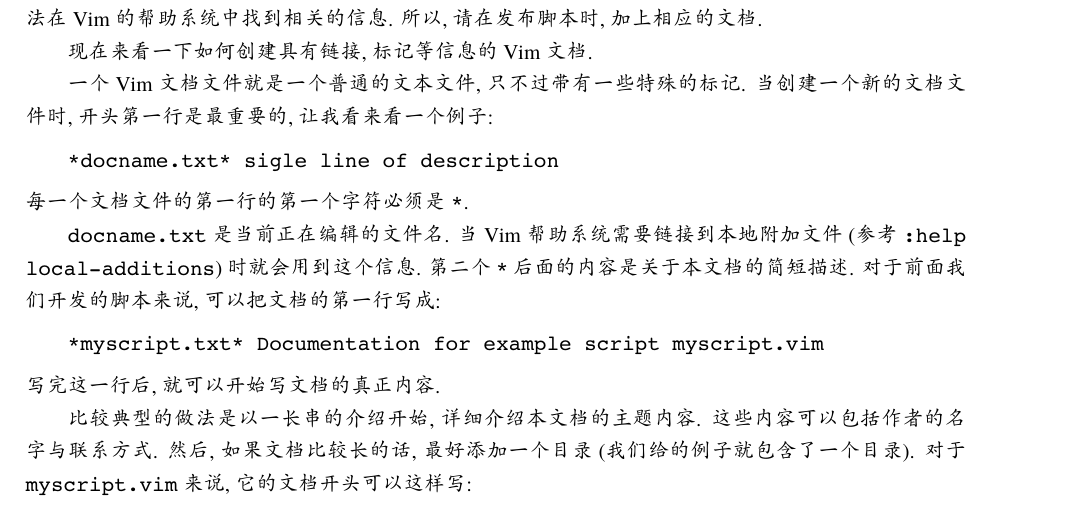
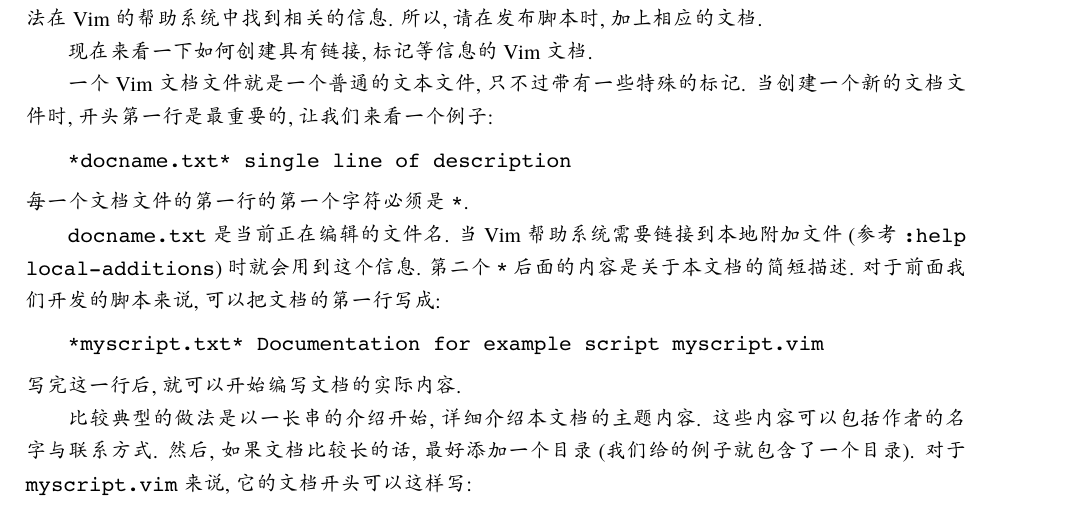
Before and after one commit to wuzhouhui/hacking_vim, a LaTeX thesis (hackingvim.tex, which reads extended_vim_scripting.tex): part of page 139 of 140, cut so that both start at the same text. Compiled offline with XeLaTeX; a missing font is replaced by an installed copy or a similar font.

Commit message:
review to page 191/228

```diff
--- a/extended_vim_scripting.tex
+++ b/extended_vim_scripting.tex
@@ -672,9 +672,9 @@
 现在来看一下如何创建具有链接, 标记等信息的 Vim 文档.
 
 一个 Vim 文档文件就是一个普通的文本文件, 只不过带有一些特殊的标记. 当创建一
-个新的文档文件时, 开头第一行是最重要的, 让我看来看一个例子:
+个新的文档文件时, 开头第一行是最重要的, 让我们来看一个例子:
 \begin{vimcode}
-*docname.txt* sigle line of description
+*docname.txt* single line of description
 \end{vimcode}
 每一个文档文件的第一行的第一个字符必须是 \texttt{*}.
 
@@ -685,7 +685,7 @@
 \begin{vimcode}
 *myscript.txt* Documentation for example script myscript.vim
 \end{vimcode}
-写完这一行后, 就可以开始写文档的真正内容.
+写完这一行后, 就可以开始编写文档的实际内容.
 
 比较典型的做法是以一长串的介绍开始, 详细介绍本文档的主题内容. 这些内容可以
 包括作者的名字与联系方式. 然后, 如果文档比较长的话, 最好添加一个目录 (我们给
```
